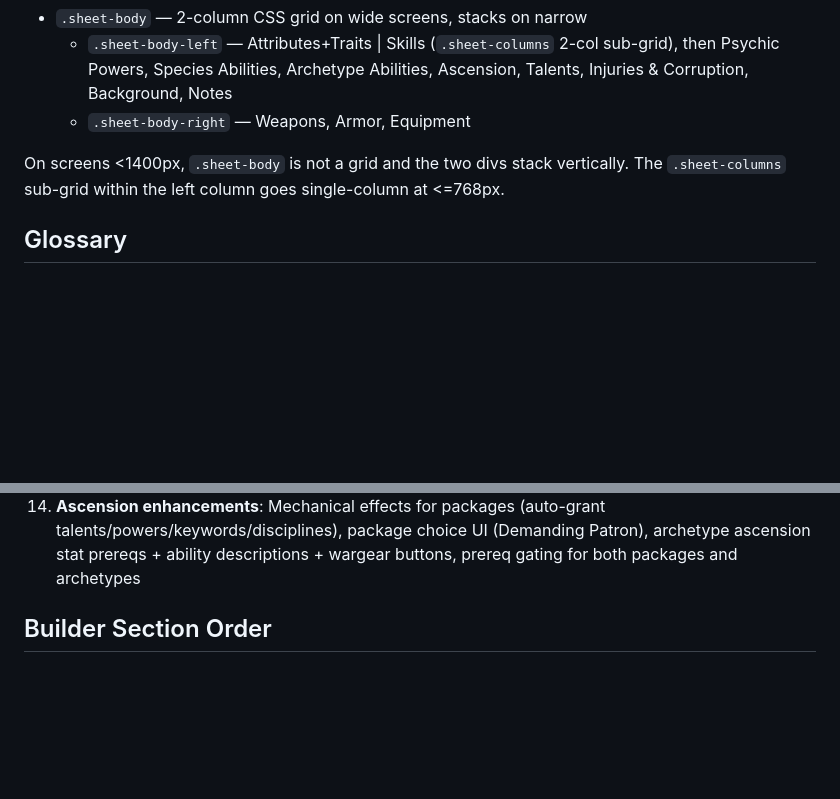
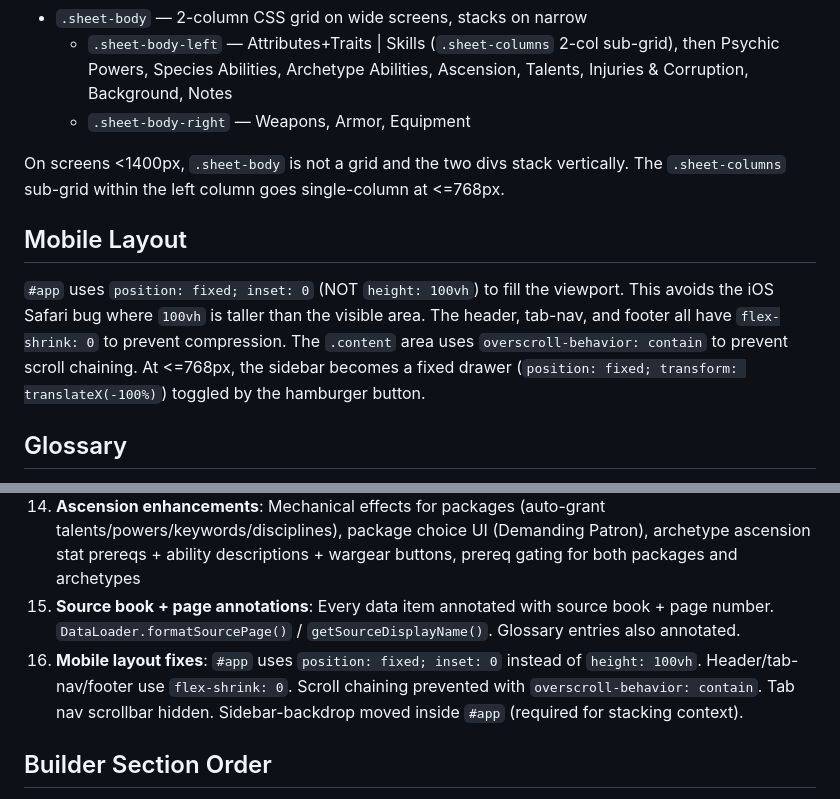
Before and after one commit to QuadraKev/wrath-and-glory-creator-web, a Markdown page: CLAUDE.md, 2 parts joined by grey strips. Drawn GitHub-style; blank space fills up the shorter version.

Commit message:
Update CLAUDE.md with recent work
Co-Authored-By: Claude Opus 4.6 <noreply@anthropic.com>

```diff
--- a/CLAUDE.md
+++ b/CLAUDE.md
@@ -96,6 +96,10 @@ The Character Sheet tab (`tabs/character-sheet-tab.js`) uses a responsive 2-colu
 
 On screens <1400px, `.sheet-body` is not a grid and the two divs stack vertically. The `.sheet-columns` sub-grid within the left column goes single-column at <=768px.
 
+## Mobile Layout
+
+`#app` uses `position: fixed; inset: 0` (NOT `height: 100vh`) to fill the viewport. This avoids the iOS Safari bug where `100vh` is taller than the visible area. The header, tab-nav, and footer all have `flex-shrink: 0` to prevent compression. The `.content` area uses `overscroll-behavior: contain` to prevent scroll chaining. At <=768px, the sidebar becomes a fixed drawer (`position: fixed; transform: translateX(-100%)`) toggled by the hamburger button.
+
 ## Glossary
 
 The glossary (`data/glossary.json`) should be kept in sync with the bestiary app's glossary. Both apps share identical categories: `characterTerms`, `conditions`, `combatTerms`, `terms`, `weaponTraits`, `armorTraits`, `keywords`, `psychicPowers`. If new terms are added to one app, copy them to the other.
@@ -131,6 +135,8 @@ Source material PDFs are available locally for reference:
 12. **Wide-screen character sheet layout**: 2-column body (left: stats/abilities/talents, right: wargear) on >=1400px viewports
 13. **Ascension system**: Slot-based ascension with package/archetype choice per tier, effective tier tracking, fixed XP/influence/derived stat calculations, backward compat migration from old format
 14. **Ascension enhancements**: Mechanical effects for packages (auto-grant talents/powers/keywords/disciplines), package choice UI (Demanding Patron), archetype ascension stat prereqs + ability descriptions + wargear buttons, prereq gating for both packages and archetypes
+15. **Source book + page annotations**: Every data item annotated with source book + page number. `DataLoader.formatSourcePage()` / `getSourceDisplayName()`. Glossary entries also annotated.
+16. **Mobile layout fixes**: `#app` uses `position: fixed; inset: 0` instead of `height: 100vh`. Header/tab-nav/footer use `flex-shrink: 0`. Scroll chaining prevented with `overscroll-behavior: contain`. Tab nav scrollbar hidden. Sidebar-backdrop moved inside `#app` (required for stacking context).
 
 ## Builder Section Order
 
```
